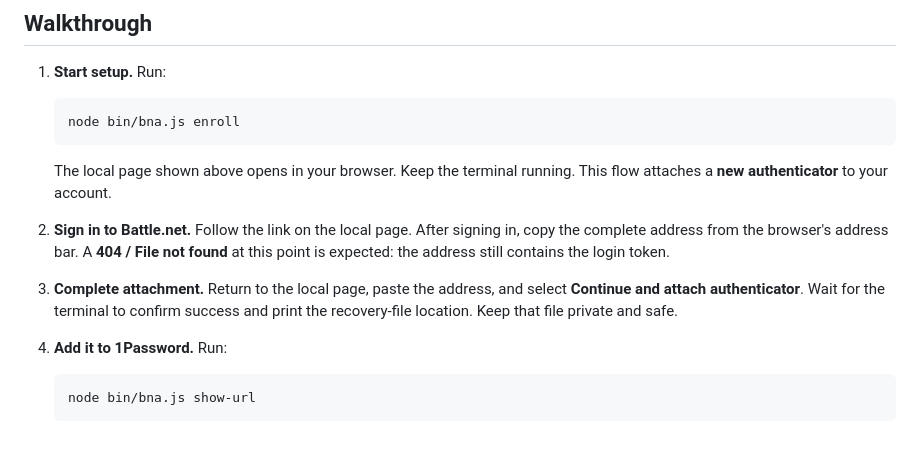
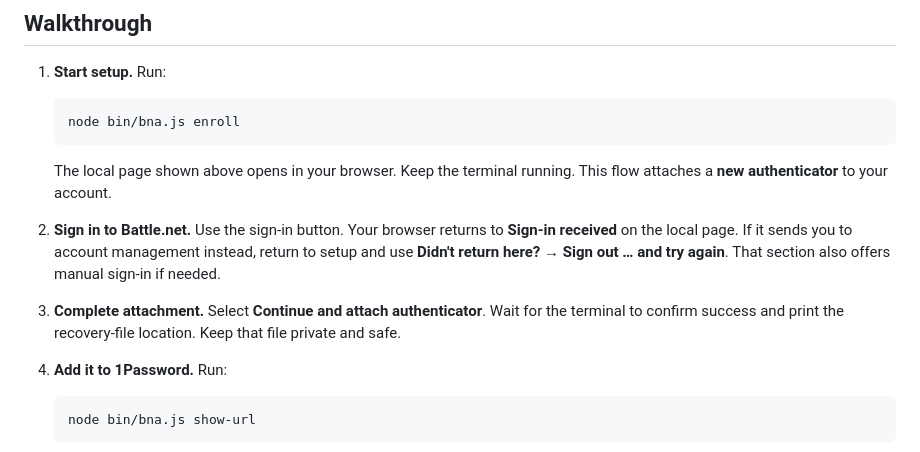
Before and after one commit to MattieTK/battlenet-otp, a Markdown page: README.md, the part around the change printed below. Drawn GitHub-style.

Commit message:
Return Battle.net sign-in to local setup and fix confirmation forms

```diff
--- a/README.md
+++ b/README.md
@@ -25,9 +25,9 @@ Open a terminal in that folder. No dependencies or build step are required.
 
    The local page shown above opens in your browser. Keep the terminal running. This flow attaches a **new authenticator** to your account.
 
-2. **Sign in to Battle.net.** Follow the link on the local page. After signing in, copy the complete address from the browser's address bar. A **404 / File not found** at this point is expected: the address still contains the login token.
+2. **Sign in to Battle.net.** Use the sign-in button. Your browser returns to **Sign-in received** on the local page. If it sends you to account management instead, return to setup and use **Didn't return here? → Sign out … and try again**. That section also offers manual sign-in if needed.
 
-3. **Complete attachment.** Return to the local page, paste the address, and select **Continue and attach authenticator**. Wait for the terminal to confirm success and print the recovery-file location. Keep that file private and safe.
+3. **Complete attachment.** Select **Continue and attach authenticator**. Wait for the terminal to confirm success and print the recovery-file location. Keep that file private and safe.
 
 4. **Add it to 1Password.** Run:
 
```
Also changed, not shown: other parts of README.md (+1 -1 lines), ARCHITECTURE.md (+18 -11 lines), TESTING.md (+17 -11 lines), docs/images/setup.png, 7 other files.
